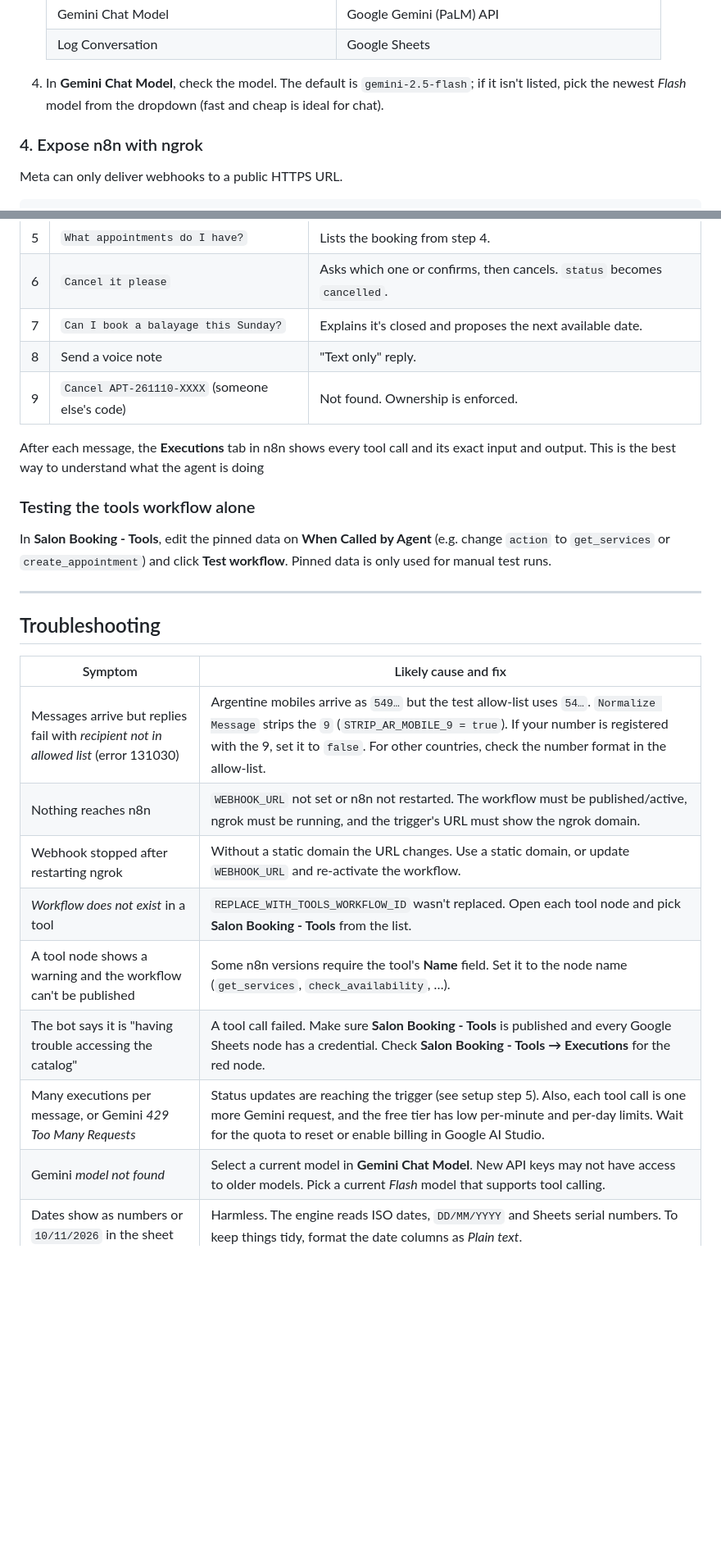
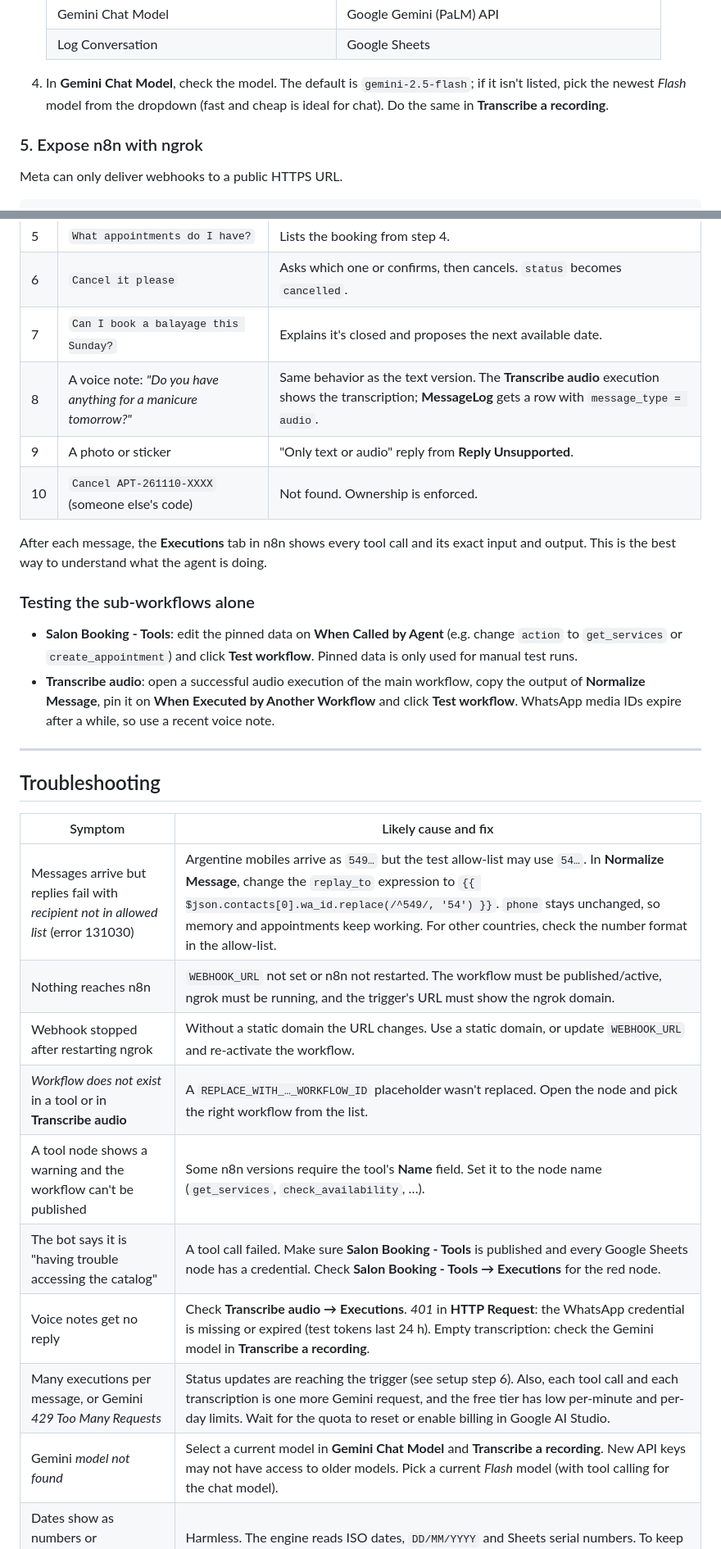
Before and after one commit to chrisullua/salon-booking-bot, a Markdown page: README.md, 2 parts joined by grey strips. Shown at 82% size. Rendered like a GitHub page; blank space fills up the shorter version.

```diff
--- a/README.md
+++ b/README.md
@@ -132,9 +188,9 @@ The JSON files in `/workflows` are **generated**. To change the logic, edit `/sr
    | Gemini Chat Model | Google Gemini (PaLM) API |
    | Log Conversation | Google Sheets |
 
-4. In **Gemini Chat Model**, check the model. The default is `gemini-2.5-flash`; if it isn't listed, pick the newest *Flash* model from the dropdown (fast and cheap is ideal for chat).
+4. In **Gemini Chat Model**, check the model. The default is `gemini-2.5-flash`; if it isn't listed, pick the newest *Flash* model from the dropdown (fast and cheap is ideal for chat). Do the same in **Transcribe a recording**.
 
-### 4. Expose n8n with ngrok
+### 5. Expose n8n with ngrok
 
 Meta can only deliver webhooks to a public HTTPS URL.
 
@@ -200,14 +256,16 @@ Send these from your WhatsApp test number (in Spanish or English):
 | 5 | `What appointments do I have?` | Lists the booking from step 4. |
 | 6 | `Cancel it please` | Asks which one or confirms, then cancels. `status` becomes `cancelled`. |
 | 7 | `Can I book a balayage this Sunday?` | Explains it's closed and proposes the next available date. |
-| 8 | Send a voice note | "Text only" reply. |
-| 9 | `Cancel APT-261110-XXXX` (someone else's code) | Not found. Ownership is enforced. |
+| 8 | A voice note: *"Do you have anything for a manicure tomorrow?"* | Same behavior as the text version. The **Transcribe audio** execution shows the transcription; **MessageLog** gets a row with `message_type = audio`. |
+| 9 | A photo or sticker | "Only text or audio" reply from **Reply Unsupported**. |
+| 10 | `Cancel APT-261110-XXXX` (someone else's code) | Not found. Ownership is enforced. |
 
-After each message, the **Executions** tab in n8n shows every tool call and its exact input and output. This is the best way to understand what the agent is doing
+After each message, the **Executions** tab in n8n shows every tool call and its exact input and output. This is the best way to understand what the agent is doing.
 
-### Testing the tools workflow alone
+### Testing the sub-workflows alone
 
-In **Salon Booking - Tools**, edit the pinned data on **When Called by Agent** (e.g. change `action` to `get_services` or `create_appointment`) and click **Test workflow**. Pinned data is only used for manual test runs.
+- **Salon Booking - Tools**: edit the pinned data on **When Called by Agent** (e.g. change `action` to `get_services` or `create_appointment`) and click **Test workflow**. Pinned data is only used for manual test runs.
+- **Transcribe audio**: open a successful audio execution of the main workflow, copy the output of **Normalize Message**, pin it on **When Executed by Another Workflow** and click **Test workflow**. WhatsApp media IDs expire after a while, so use a recent voice note.
 
 ---
 
@@ -215,14 +273,15 @@ In **Salon Booking - Tools**, edit the pinned data on **When Called by Agent** (
 
 | Symptom | Likely cause and fix |
 |---|---|
-| Messages arrive but replies fail with *recipient not in allowed list* (error 131030) | Argentine mobiles arrive as `549…` but the test allow-list uses `54…`. `Normalize Message` strips the `9` (`STRIP_AR_MOBILE_9 = true`). If your number is registered with the 9, set it to `false`. For other countries, check the number format in the allow-list. |
+| Messages arrive but replies fail with *recipient not in allowed list* (error 131030) | Argentine mobiles arrive as `549…` but the test allow-list may use `54…`. In **Normalize Message**, change the `replay_to` expression to `{{ $json.contacts[0].wa_id.replace(/^549/, '54') }}`. `phone` stays unchanged, so memory and appointments keep working. For other countries, check the number format in the allow-list. |
 | Nothing reaches n8n | `WEBHOOK_URL` not set or n8n not restarted. The workflow must be published/active, ngrok must be running, and the trigger's URL must show the ngrok domain. |
 | Webhook stopped after restarting ngrok | Without a static domain the URL changes. Use a static domain, or update `WEBHOOK_URL` and re-activate the workflow. |
-| *Workflow does not exist* in a tool | `REPLACE_WITH_TOOLS_WORKFLOW_ID` wasn't replaced. Open each tool node and pick **Salon Booking - Tools** from the list. |
+| *Workflow does not exist* in a tool or in **Transcribe audio** | A `REPLACE_WITH_…_WORKFLOW_ID` placeholder wasn't replaced. Open the node and pick the right workflow from the list. |
 | A tool node shows a warning and the workflow can't be published | Some n8n versions require the tool's **Name** field. Set it to the node name (`get_services`, `check_availability`, …). |
 | The bot says it is "having trouble accessing the catalog" | A tool call failed. Make sure **Salon Booking - Tools** is published and every Google Sheets node has a credential. Check **Salon Booking - Tools → Executions** for the red node. |
-| Many executions per message, or Gemini *429 Too Many Requests* | Status  updates are reaching the trigger (see setup step 5). Also, each tool call is one more Gemini request, and the free tier has low per-minute and per-day limits. Wait for the quota to reset or enable billing in Google AI Studio. |
-| Gemini *model not found* | Select a current model in **Gemini Chat Model**. New API keys may not have access to older models. Pick a current *Flash* model that supports tool calling. |
+| Voice notes get no reply | Check **Transcribe audio → Executions**. *401* in **HTTP Request**: the WhatsApp credential is missing or expired (test tokens last 24 h). Empty transcription: check the Gemini model in **Transcribe a recording**. |
+| Many executions per message, or Gemini *429 Too Many Requests* | Status updates are reaching the trigger (see setup step 6). Also, each tool call and each transcription is one more Gemini request, and the free tier has low per-minute and per-day limits. Wait for the quota to reset or enable billing in Google AI Studio. |
+| Gemini *model not found* | Select a current model in **Gemini Chat Model** and **Transcribe a recording**. New API keys may not have access to older models. Pick a current *Flash* model (with tool calling for the chat model). |
 | Dates show as numbers or `10/11/2026` in the sheet | Harmless. The engine reads ISO dates, `DD/MM/YYYY` and Sheets serial numbers. To keep things tidy, format the date columns as *Plain text*. |
 | Google Sheets *429 Too Many Requests* | Each tool call reads 4 tabs. That's fine for demos; for heavy traffic see the roadmap. |
 | The bot "forgets" the conversation after restarting n8n | Expected. *Window Buffer Memory* lives in n8n's process memory. Swap in a Postgres or Redis chat memory node for persistence. |
```
Also changed, not shown: other parts of README.md (+77 -17 lines), assets/audios-transcription.png (added), assets/persistencia-tools.png (added), assets/swf1-n8n-image.png (deleted), assets/wf-n8n-image.png (deleted), assets/wf-principal.png (added), 7 other files.
